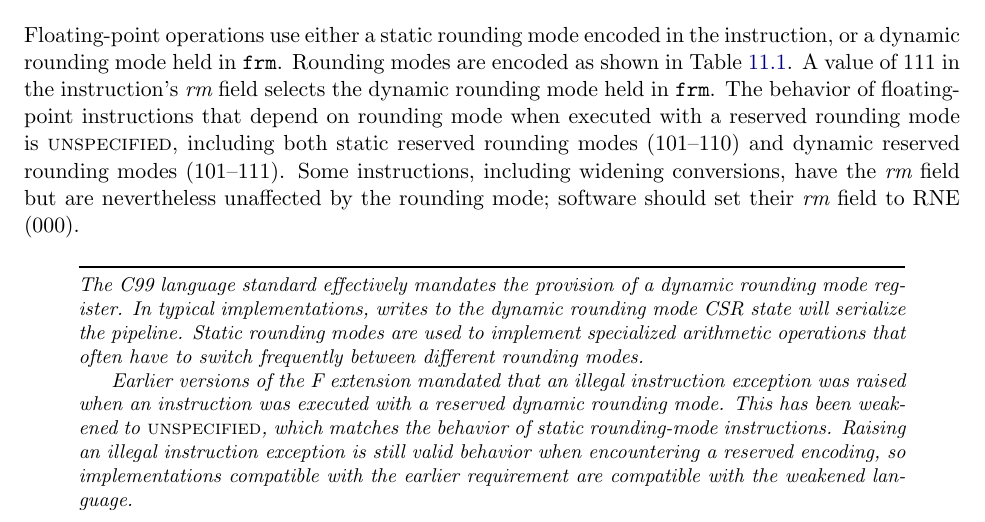
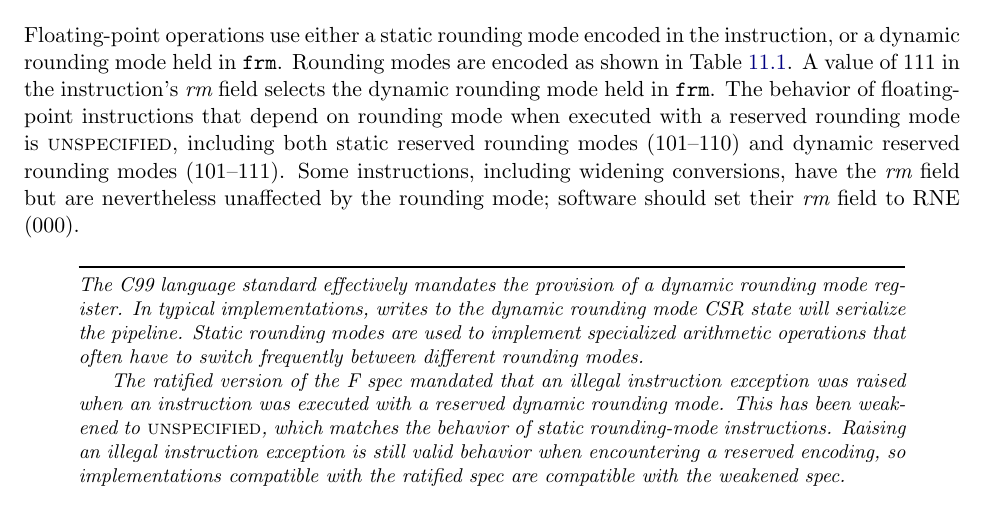
Before and after one commit to riscv/riscv-isa-manual, a LaTeX thesis (src/riscv-spec.tex, which reads src/f.tex): part of page 83 of 232, cut so that both start at the same text. Compiled offline with pdfLaTeX.

Commit message:
Make the minimal change necessary.

```diff
--- a/src/f.tex
+++ b/src/f.tex
@@ -224,13 +224,13 @@ Static rounding modes are used to implement specialized arithmetic
 operations that often have to switch frequently between different
 rounding modes.
 
-Earlier versions of the F extension mandated that an illegal
+The ratified version of the F spec mandated that an illegal
 instruction exception was raised when an instruction was executed with
 a reserved dynamic rounding mode.  This has been weakened to \unspecified,
 which matches the behavior of static rounding-mode instructions.
 Raising an illegal instruction exception is still valid behavior when
 encountering a reserved encoding, so implementations compatible with
-the earlier requirement are compatible with the weakened language.
+the ratified spec are compatible with the weakened spec.
 \end{commentary}
 
 The accrued exception flags indicate the exception conditions that
```
